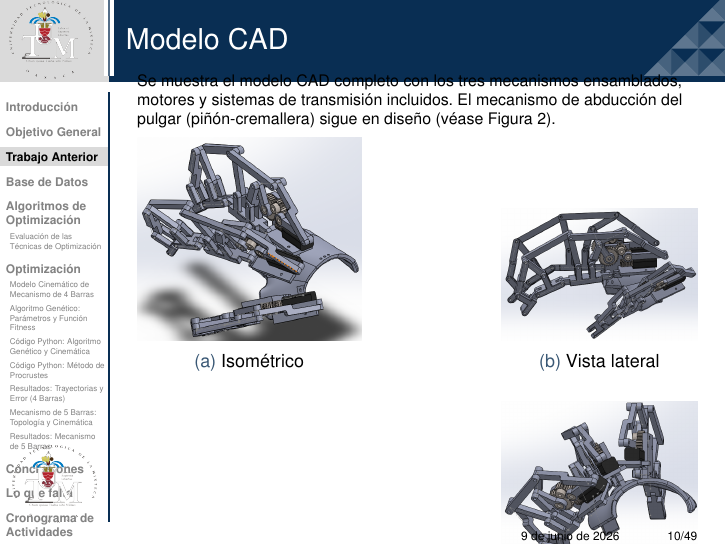
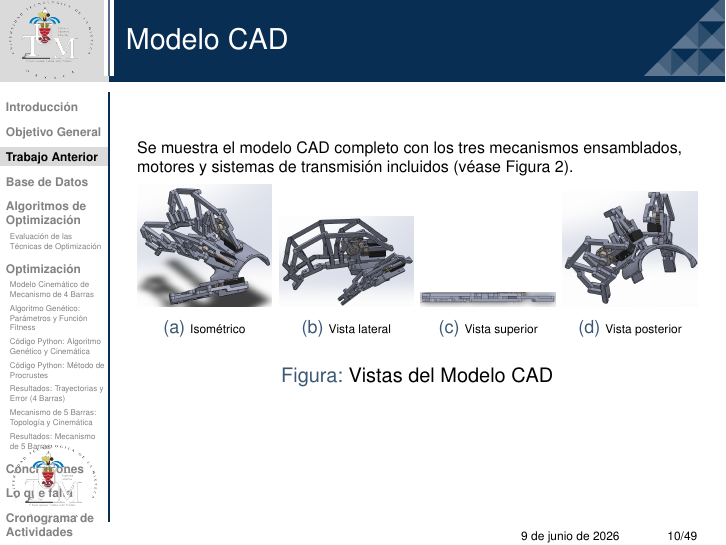
Before and after one commit to Utemita/Presentacion_Overleaf, LaTeX slides (Nueva_Presentacion/main.tex): page 10 of 49. Compiled offline with pdfLaTeX.

Commit message:
fix(CAD): ajustar imágenes a la diapositiva y eliminar texto de abducción

```diff
--- a/Nueva_Presentacion/main.tex
+++ b/Nueva_Presentacion/main.tex
@@ -126,33 +126,33 @@
 
 \begin{frame}{Modelo CAD}
     \scriptsize
-    Se muestra el modelo CAD completo con los tres mecanismos ensamblados, motores y sistemas de transmisi\'on incluidos. El mecanismo de abducci\'on del pulgar (pi\~n\'on-cremallera) sigue en dise\~no (v\'ease Figura \ref{fig:vistas}).
+    Se muestra el modelo CAD completo con los tres mecanismos ensamblados, motores y sistemas de transmisi\'on incluidos (v\'ease Figura \ref{fig:vistas}).
 
+    \vspace{-0.2cm}
     \begin{figure}
         \centering
-        \begin{subfigure}[b]{0.4\textwidth}
+        \begin{subfigure}[b]{0.24\textwidth}
             \centering
             \includegraphics[width=\linewidth]{imagens/vista_iso.png}
-            \caption{Isom\'etrico}
+            \caption{\tiny Isom\'etrico}
         \end{subfigure}
         \hfill
-        \begin{subfigure}[b]{0.35\textwidth}
+        \begin{subfigure}[b]{0.24\textwidth}
             \centering
             \includegraphics[width=\linewidth]{imagens/lateral.png}
-            \caption{Vista lateral}
+            \caption{\tiny Vista lateral}
         \end{subfigure}
-
-        \vspace{0.2cm}
-        \begin{subfigure}[b]{0.35\textwidth}
+        \hfill
+        \begin{subfigure}[b]{0.24\textwidth}
             \centering
             \includegraphics[width=\linewidth]{imagens/vista superior.png}
-            \caption{Vista superior}
+            \caption{\tiny Vista superior}
         \end{subfigure}
         \hfill
-        \begin{subfigure}[b]{0.35\textwidth}
+        \begin{subfigure}[b]{0.24\textwidth}
             \centering
             \includegraphics[width=\linewidth]{imagens/posterior.png}
-            \caption{Vista posterior}
+            \caption{\tiny Vista posterior}
         \end{subfigure}
 
         \caption{Vistas del Modelo CAD}
```
Also changed, not shown: Nueva_Presentacion/main.pdf.
